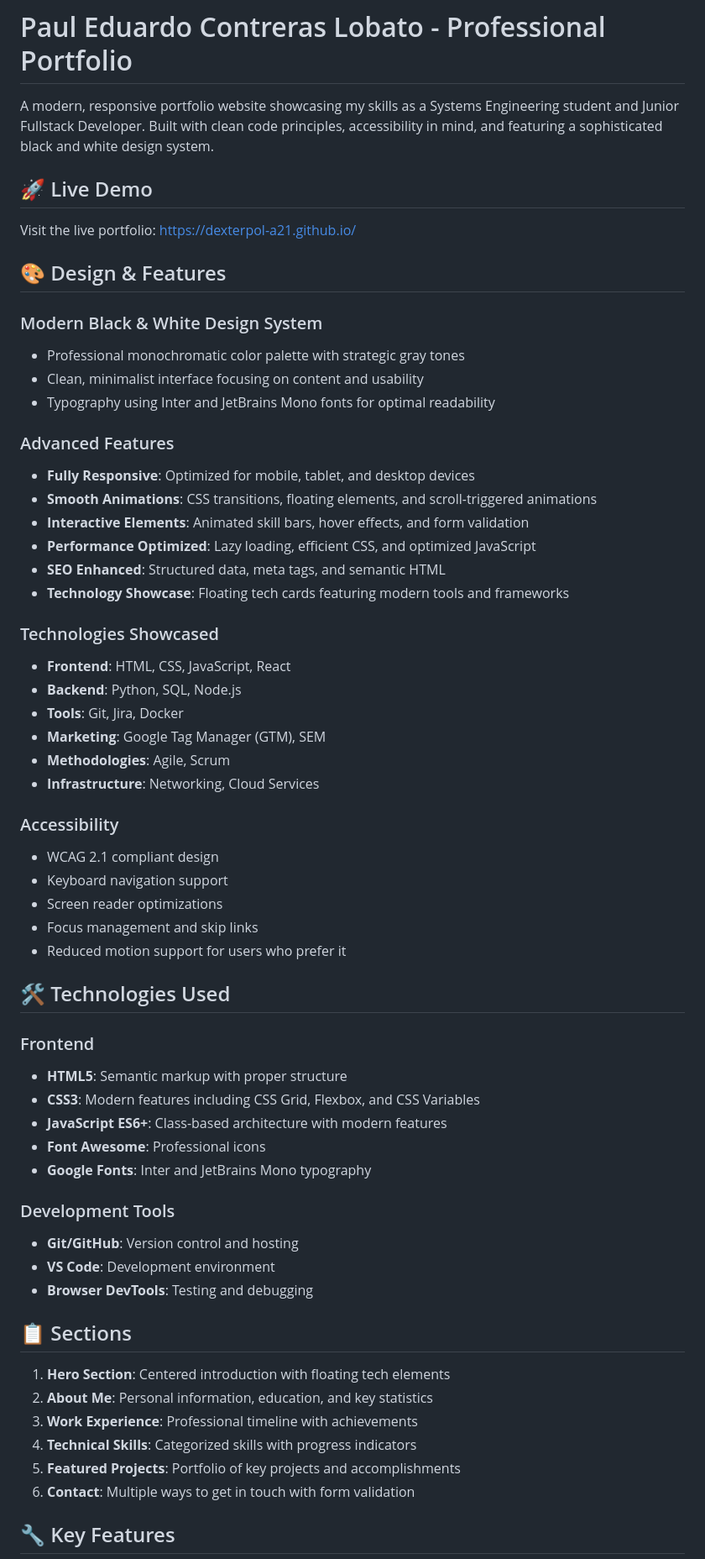
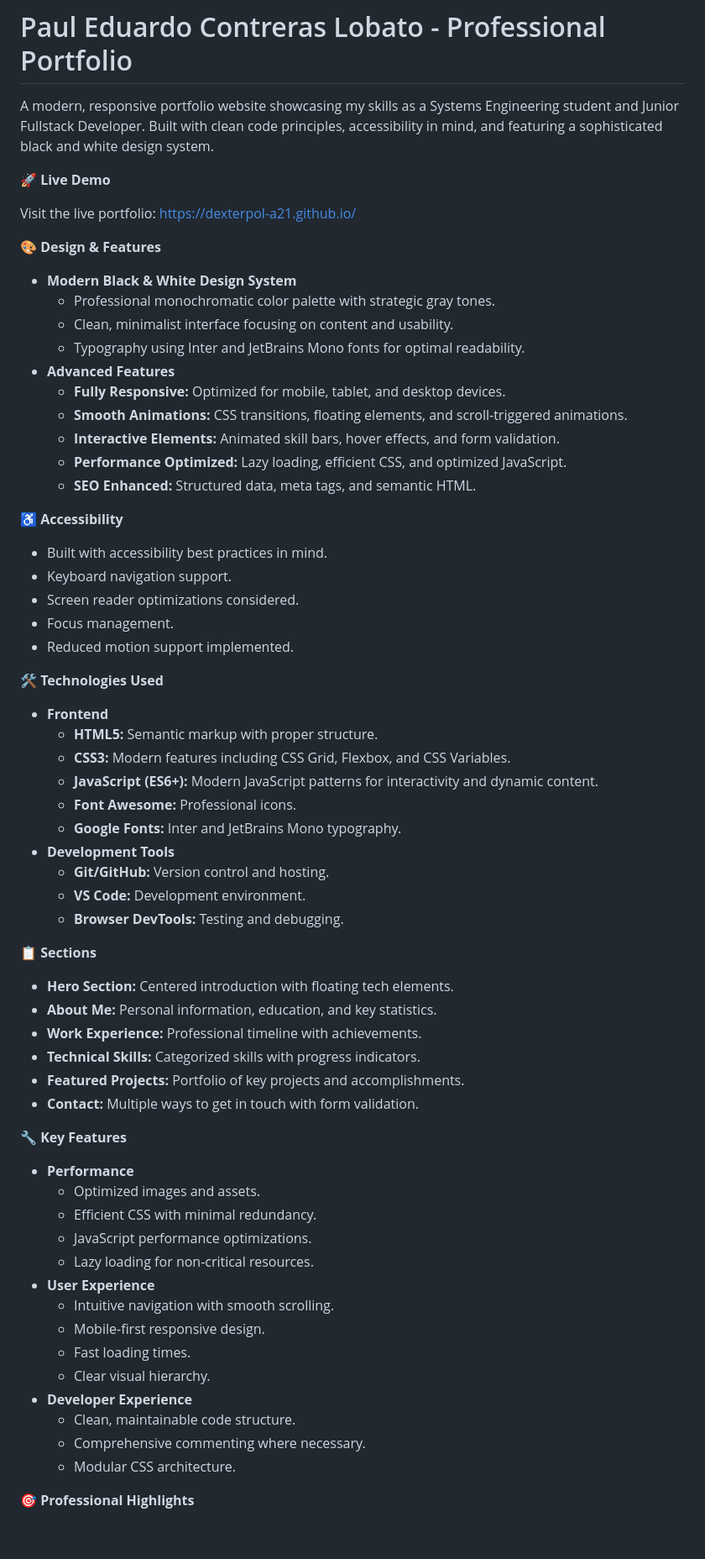
Before and after one commit to Dexterpol-A21/Dexterpol-A21.github.io, a Markdown page: README.md, the part around one of its changes. Shown at 84% size. GitHub-like rendering; blank space fills up the shorter version.

```diff
--- a/README.md
+++ b/README.md
@@ -2,62 +2,69 @@
 
 A modern, responsive portfolio website showcasing my skills as a Systems Engineering student and Junior Fullstack Developer. Built with clean code principles, accessibility in mind, and featuring a sophisticated black and white design system.
 
-## 🚀 Live Demo
+🚀 **Live Demo**
 
-Visit the live portfolio: [https://dexterpol-a21.github.io/](https://dexterpol-a21.github.io/)
+Visit the live portfolio: https://dexterpol-a21.github.io/
 
-## 🎨 Design & Features
+🎨 **Design & Features**
 
-### Modern Black & White Design System
-- Professional monochromatic color palette with strategic gray tones
-- Clean, minimalist interface focusing on content and usability
-- Typography using Inter and JetBrains Mono fonts for optimal readability
+* **Modern Black & White Design System**
+    * Professional monochromatic color palette with strategic gray tones.
+    * Clean, minimalist interface focusing on content and usability.
+    * Typography using Inter and JetBrains Mono fonts for optimal readability.
+* **Advanced Features**
+    * **Fully Responsive:** Optimized for mobile, tablet, and desktop devices.
+    * **Smooth Animations:** CSS transitions, floating elements, and scroll-triggered animations.
+    * **Interactive Elements:** Animated skill bars, hover effects, and form validation.
+    * **Performance Optimized:** Lazy loading, efficient CSS, and optimized JavaScript.
+    * **SEO Enhanced:** Structured data, meta tags, and semantic HTML.
 
-### Advanced Features
-- **Fully Responsive**: Optimized for mobile, tablet, and desktop devices
-- **Smooth Animations**: CSS transitions, floating elements, and scroll-triggered animations
-- **Interactive Elements**: Animated skill bars, hover effects, and form validation
-- **Performance Optimized**: Lazy loading, efficient CSS, and optimized JavaScript
-- **SEO Enhanced**: Structured data, meta tags, and semantic HTML
-- **Technology Showcase**: Floating tech cards featuring modern tools and frameworks
+♿ **Accessibility**
 
-### Technologies Showcased
-- **Frontend**: HTML, CSS, JavaScript, React
-- **Backend**: Python, SQL, Node.js
-- **Tools**: Git, Jira, Docker
-- **Marketing**: Google Tag Manager (GTM), SEM
-- **Methodologies**: Agile, Scrum
-- **Infrastructure**: Networking, Cloud Services
+* Built with accessibility best practices in mind.
+* Keyboard navigation support.
+* Screen reader optimizations considered.
+* Focus management.
+* Reduced motion support implemented.
 
-### Accessibility
-- WCAG 2.1 compliant design
-- Keyboard navigation support
-- Screen reader optimizations
-- Focus management and skip links
-- Reduced motion support for users who prefer it
+🛠️ **Technologies Used**
 
-## 🛠️ Technologies Used
+* **Frontend**
+    * **HTML5:** Semantic markup with proper structure.
+    * **CSS3:** Modern features including CSS Grid, Flexbox, and CSS Variables.
+    * **JavaScript (ES6+):** Modern JavaScript patterns for interactivity and dynamic content.
+    * **Font Awesome:** Professional icons.
+    * **Google Fonts:** Inter and JetBrains Mono typography.
+* **Development Tools**
+    * **Git/GitHub:** Version control and hosting.
+    * **VS Code:** Development environment.
+    * **Browser DevTools:** Testing and debugging.
 
-### Frontend
-- **HTML5**: Semantic markup with proper structure
-- **CSS3**: Modern features including CSS Grid, Flexbox, and CSS Variables
-- **JavaScript ES6+**: Class-based architecture with modern features
-- **Font Awesome**: Professional icons
-- **Google Fonts**: Inter and JetBrains Mono typography
+📋 **Sections**
 
-### Development Tools
-- **Git/GitHub**: Version control and hosting
-- **VS Code**: Development environment
-- **Browser DevTools**: Testing and debugging
+* **Hero Section:** Centered introduction with floating tech elements.
+* **About Me:** Personal information, education, and key statistics.
+* **Work Experience:** Professional timeline with achievements.
+* **Technical Skills:** Categorized skills with progress indicators.
+* **Featured Projects:** Portfolio of key projects and accomplishments.
+* **Contact:** Multiple ways to get in touch with form validation.
 
-## 📋 Sections
+🔧 **Key Features**
 
-1. **Hero Section**: Centered introduction with floating tech elements
-2. **About Me**: Personal information, education, and key statistics
-3. **Work Experience**: Professional timeline with achievements
-4. **Technical Skills**: Categorized skills with progress indicators
-5. **Featured Projects**: Portfolio of key projects and accomplishments
-6. **Contact**: Multiple ways to get in touch with form validation
+* **Performance**
+    * Optimized images and assets.
+    * Efficient CSS with minimal redundancy.
+    * JavaScript performance optimizations.
+    * Lazy loading for non-critical resources.
+* **User Experience**
+    * Intuitive navigation with smooth scrolling.
+    * Mobile-first responsive design.
+    * Fast loading times.
+    * Clear visual hierarchy.
+* **Developer Experience**
+    * Clean, maintainable code structure.
+    * Comprehensive commenting where necessary.
+    * Modular CSS architecture.
 
-## 🔧 Key Features
+🎯 **Professional Highlights**
 
```
Also changed, not shown: other parts of README.md (+49 -87 lines).
